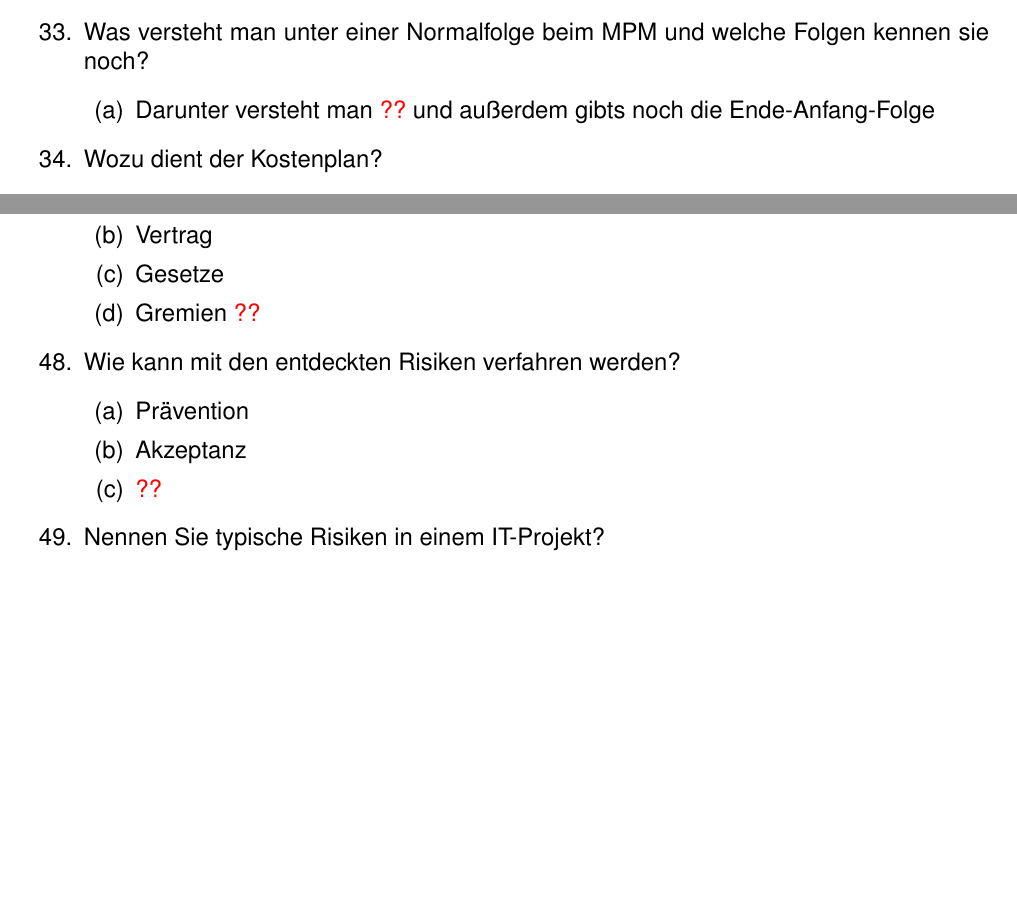
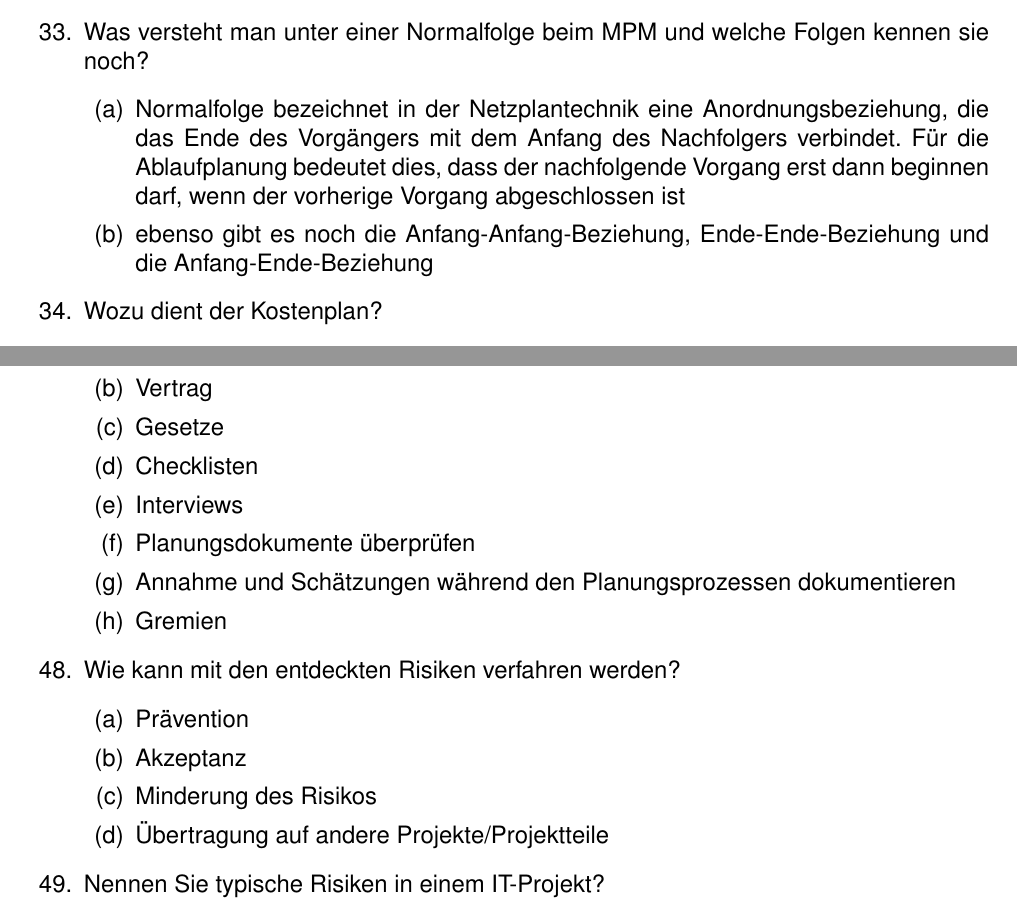
Before and after one commit to RauschRobin/Projektmanagement, a LaTeX document (Projektmanagement.tex): two parts of pages 6 and 8 of 10, joined at a grey line, cut so that both start at the same text, the shorter picture padded with empty space. Compiled offline with pdfLaTeX.

Commit message:
Verbesserungen und fixes

```diff
--- a/Projektmanagement.tex
+++ b/Projektmanagement.tex
@@ -260,7 +261,8 @@
 	\end{enumerate}
 	\item Was versteht man unter einer Normalfolge beim MPM und welche Folgen kennen sie noch?
 	\begin{enumerate}
-		\item Darunter versteht man \textcolor{red}{??} und außerdem gibts noch die Ende-Anfang-Folge
+			\item Normalfolge bezeichnet in der Netzplantechnik eine Anordnungsbeziehung, die das Ende des Vorgängers mit dem Anfang des Nachfolgers verbindet. Für die Ablaufplanung bedeutet dies, dass der nachfolgende Vorgang erst dann beginnen darf, wenn der vorherige Vorgang abgeschlossen ist
+			\item ebenso gibt es noch die Anfang-Anfang-Beziehung, Ende-Ende-Beziehung und die Anfang-Ende-Beziehung
 	\end{enumerate}
 	\item Wozu dient der Kostenplan?
 	\begin{enumerate}
@@ -342,13 +344,18 @@
 		\item Erfahrung
 		\item Vertrag
 		\item Gesetze
-		\item Gremien \textcolor{red}{??}
+		\item Checklisten
+		\item Interviews
+		\item Planungsdokumente überprüfen
+		\item Annahme und Schätzungen während den Planungsprozessen dokumentieren
+		\item Gremien
 	\end{enumerate}
 	\item Wie kann mit den entdeckten Risiken verfahren werden?
 	\begin{enumerate}
 		\item Prävention
 		\item Akzeptanz
-		\item \textcolor{red}{??}
+		\item Minderung des Risikos
+		\item Übertragung auf andere Projekte/Projektteile
 	\end{enumerate}
 	\item Nennen Sie typische Risiken in einem IT-Projekt?
 	\begin{enumerate}
```
Also changed, not shown: Bilder/magischesdreieck.png, Projektmanagement.pdf, Projektmanagement.tex (9 more changed lines).
